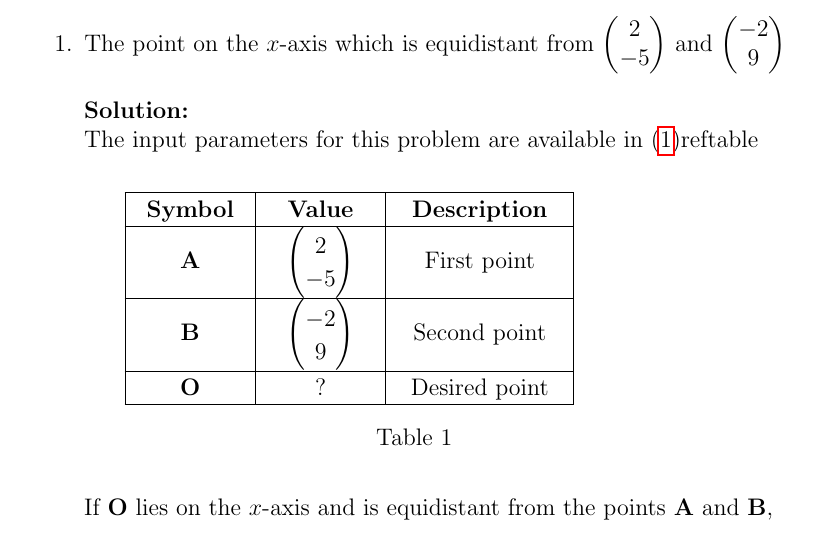
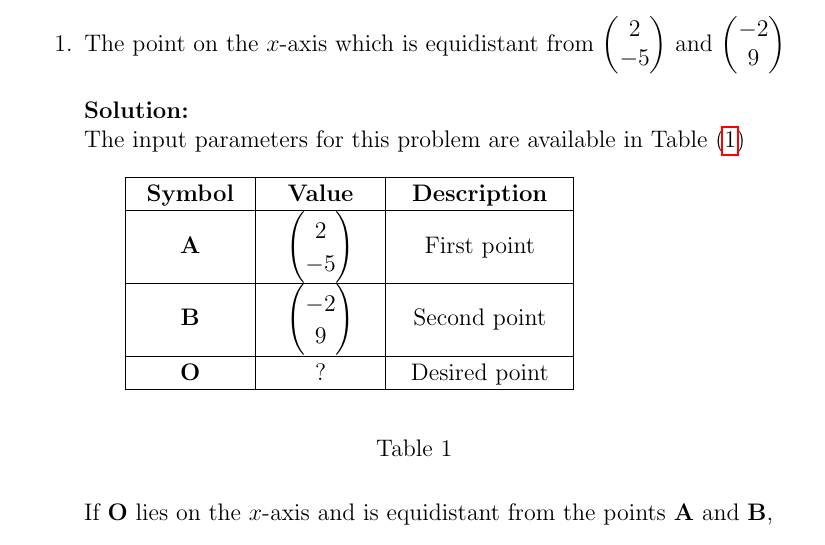
Before and after one commit to aruniot099/FWC-1, a LaTeX document (vector-algebra/10.7.1.7/solution.tex): part of page 1 of 3, cut so that both start at the same text. Compiled offline with pdfLaTeX.

Commit message:
Add files via upload

```diff
--- a/vector-algebra/10.7.1.7/solution.tex
+++ b/vector-algebra/10.7.1.7/solution.tex
@@ -60,14 +60,12 @@ This is Problem-7 from Exercise 7.1
 
 \item The point on the $x$-axis which is equidistant from $\myvec{2 \\ -5}$ and $\myvec{-2\\9}$\\
 
-\solution \\The input parameters for this problem are available in \eqref{Table-1}ref{table}
-\begin{center}
+\solution \\The input parameters for this problem are available in Table \eqref{Table-1}
 \begin{table}[ht!]
-	\input{tables/table.tex}
+\input{tables/table.tex}
 \caption{}
 \label{Table-1}
 \end{table}
-\end{center}
 
   If $\vec{O}$ lies on the  $x$-axis and is  equidistant from the points $\vec{A}$ and $\vec{B}$,
 \begin{align}
```
Also changed, not shown: vector-algebra/10.7.1.7/solution.pdf.
